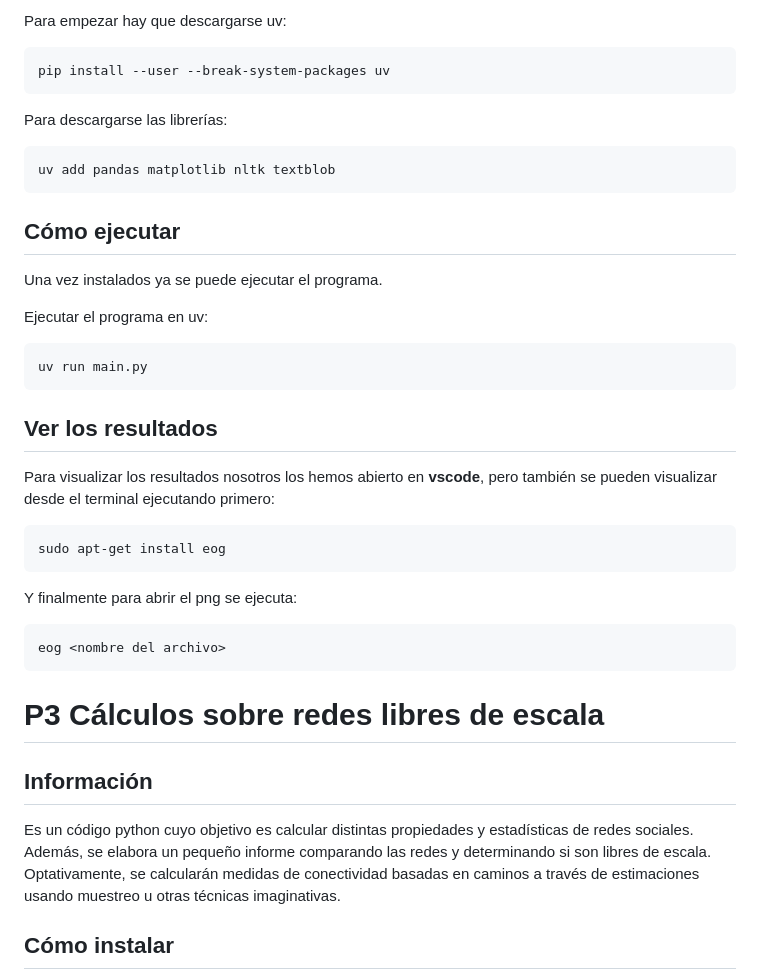
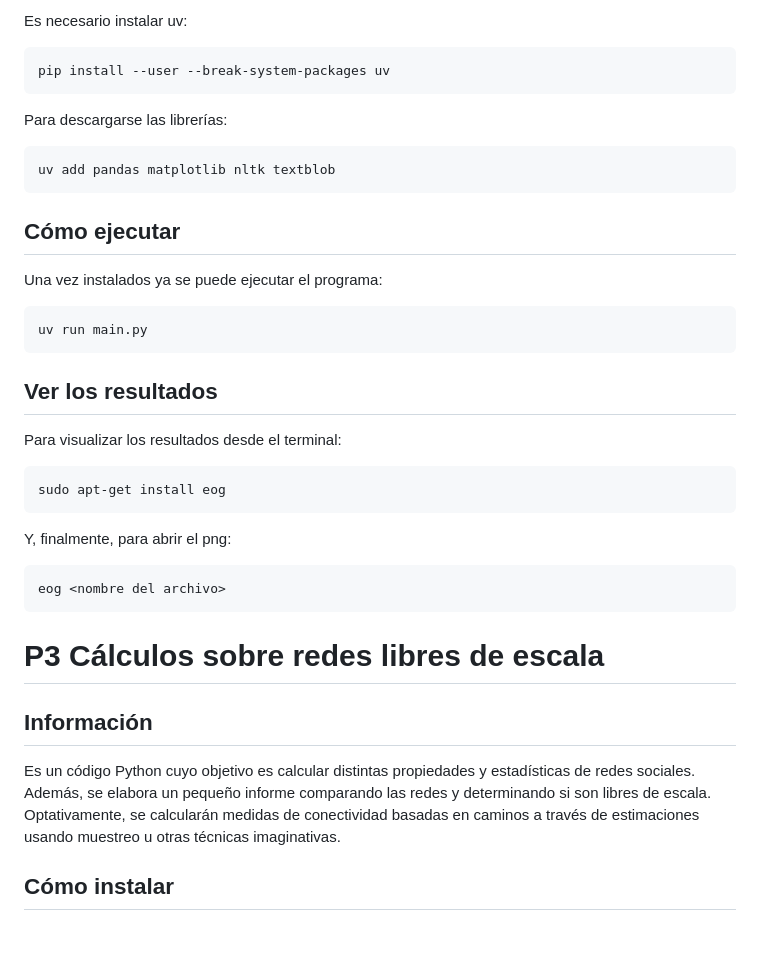
Before and after one commit to Allera01/fdi-soc-BRO, a Markdown page: README.md, the part around one of its changes. Rendered like a GitHub page; blank space fills up the shorter version.

```diff
--- a/README.md
+++ b/README.md
@@ -77,44 +64,36 @@ Abrir el terminal direccionada a esa carpeta y ejecutar el comando:
 
-Para empezar hay que descargarse uv:
-
+Es necesario instalar uv:
 ~~~
 pip install --user --break-system-packages uv
 ~~~
 
 Para descargarse las librerías:
-
 ~~~
 uv add pandas matplotlib nltk textblob
 ~~~
 
 ## Cómo ejecutar
-
-Una vez instalados ya se puede ejecutar el programa.
-
-Ejecutar el programa en uv:
-
+Una vez instalados ya se puede ejecutar el programa:
 ~~~
 uv run main.py
 ~~~
 
 ## Ver los resultados
-
-Para visualizar los resultados nosotros los hemos abierto en **vscode**, pero también se pueden visualizar desde el terminal ejecutando primero:
-
+Para visualizar los resultados desde el terminal:
 ~~~
 sudo apt-get install eog
 ~~~
 
-Y finalmente para abrir el png se ejecuta:
-
+Y, finalmente, para abrir el png:
 ~~~
 eog <nombre del archivo>
 ~~~
 
+
 # P3 Cálculos sobre redes libres de escala
 
 ## Información
-Es un código python cuyo objetivo es calcular distintas propiedades y estadísticas de redes sociales. Además, se elabora un pequeño informe comparando las redes y determinando si son libres de escala.
+Es un código Python cuyo objetivo es calcular distintas propiedades y estadísticas de redes sociales. Además, se elabora un pequeño informe comparando las redes y determinando si son libres de escala.
 Optativamente, se calcularán medidas de conectividad basadas en caminos a través de estimaciones usando muestreo u otras técnicas imaginativas.
 
 ## Cómo instalar
```
Also changed, not shown: other parts of README.md (+11 -24 lines).
